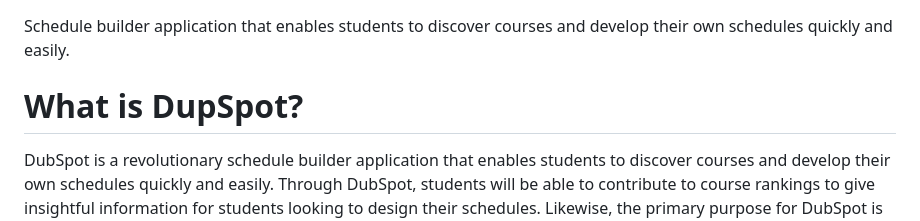
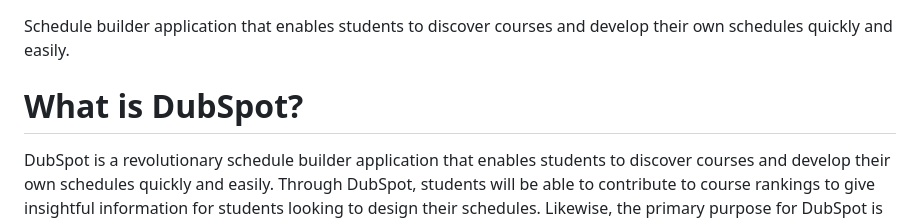
Before and after one commit to Navkiran23/DubSpot, a Markdown page: README.md, the part around the change. Drawn GitHub-style.

```diff
--- a/README.md
+++ b/README.md
@@ -1,7 +1,7 @@
 # DubSpot
 Schedule builder application that enables students to discover courses and develop their own schedules quickly and easily.
 
-# What is DupSpot?
+# What is DubSpot?
 DubSpot is a revolutionary schedule builder application that enables students to discover courses and develop their own schedules quickly and easily. Through DubSpot, students will be able to contribute to course rankings to give insightful information for students looking to design their schedules. Likewise, the primary purpose for DubSpot is to create seamless schedules. Students can sync their course requirements and gather a recommended course load. Furthermore, students can also choose specific courses they want to enroll in and then have filtered results for other courses that will not conflict with current time slots. All in all, DupSpot aims to solve the issue of stressful registration periods by providing a streamline course schedule and backup plans if their first choices are not fulfilled.
 
 Our idea is different due to the fact that it will allow students to build their schedule and plan their courses easily. Although Myplan has a built-in schedule planner, it does not allow students to clearly lay out their course plans. This application will allow students to see what options they have to fill in the gaps that their current schedule has. Accompanied with the added features of course rankings, reviews, and feedback. It will allow students to get recommendations for their schedule catered to them. Along with making the advisor's job easier.
```
